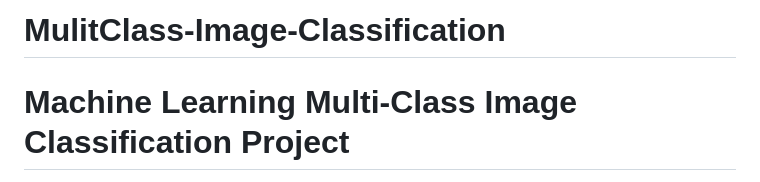
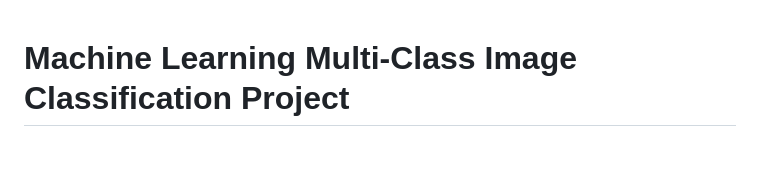
Before and after one commit to theayushr/MulitClass-Image-Classification, a Markdown page: README.md, the part around the change. Rendered like a GitHub page; blank space fills up the shorter version.

Commit message:
About Project

```diff
--- a/README.md
+++ b/README.md
@@ -1,5 +1,3 @@
-# MulitClass-Image-Classification
-
 # Machine Learning Multi-Class Image Classification Project
 
 This repository contains a multi-class image classification project using Convolutional Neural Networks (CNNs) to classify images of different objects, including bicycles, bikes, cars, carts, and trucks. The project involves data preprocessing, model building using transfer learning with MobileNet, model training, and deployment using Flask as a web application.
```
